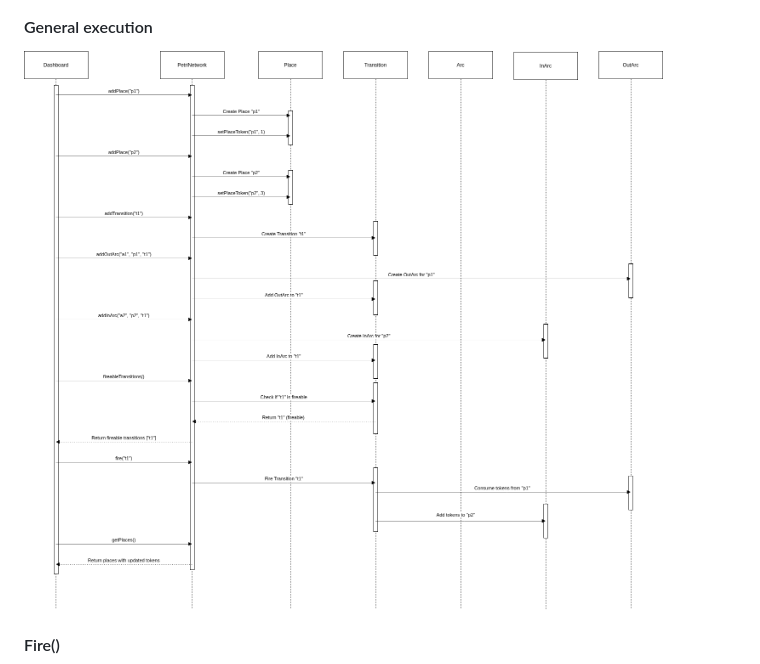
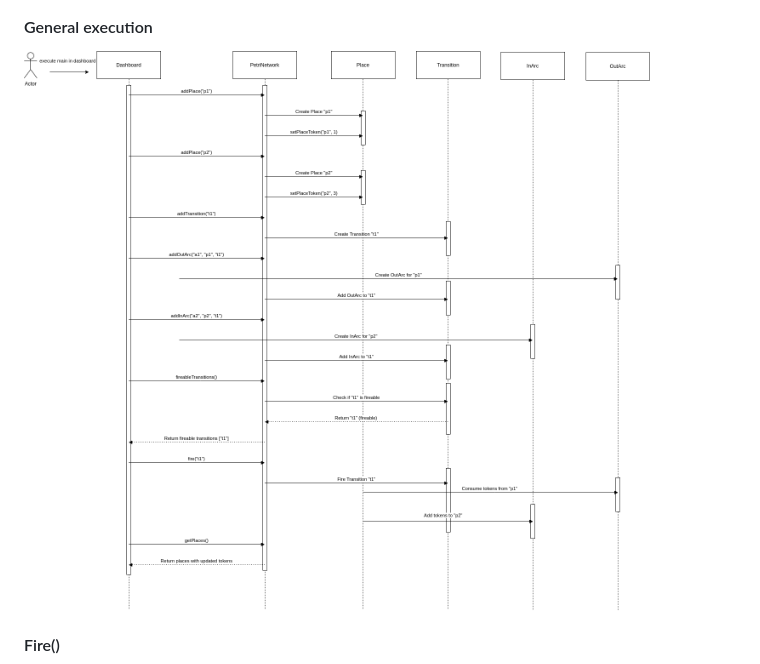
Before and after one commit to MRJPEREZR/PetriNetwork, a Markdown page: README.md, the part around the change printed below. Rendered like a GitHub page; pictures changed too: Docs/Modelling/FinalSequenceDiagramGeneral.png (added), Docs/Modelling/SequenceDiagramGeneral1.png (deleted).

```diff
--- a/README.md
+++ b/README.md
@@ -43,7 +43,7 @@ The UML model was created to be aligned with the following prepositions:
 ![Sequence Diagram](Docs/Modelling/Example.png)
 
 #### General execution
-![Sequence Diagram](Docs/Modelling/SequenceDiagramGeneral1.png)
+![Sequence Diagram](Docs/Modelling/FinalSequenceDiagramGeneral.png)
 
 #### Fire()
 ![Sequence Diagram](Docs/Modelling/SequenceDiagramFire1.png)
```
Also changed, not shown: other parts of README.md (+6 -0 lines), Docs/Modelling/OutArcIsFireableSequenceDiagram.png (added), Docs/Modelling/isOutArcFireable.png (deleted), 3 other files.
